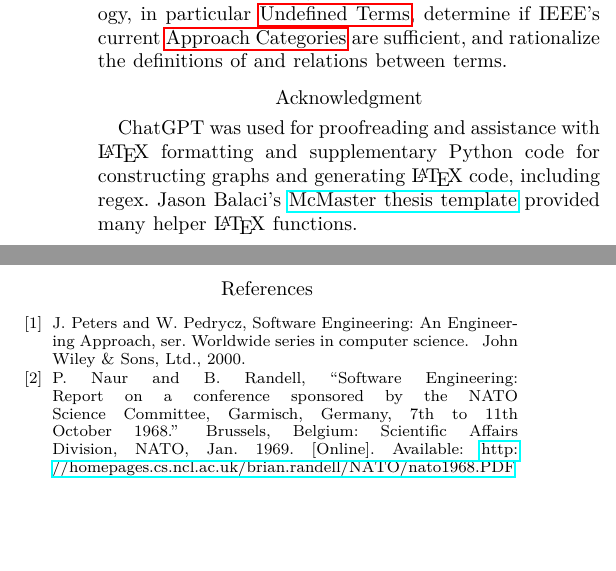
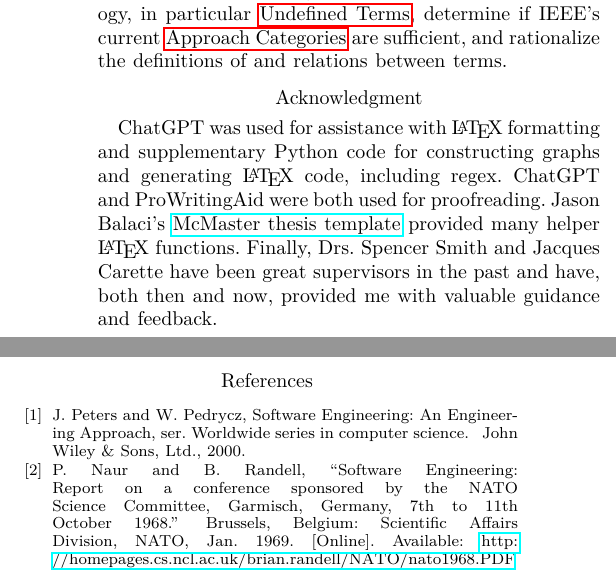
Before and after one commit to samm82/TestingTesting, a LaTeX paper (paper.tex, which reads common_macros.tex, front/acknowledgements.tex): two parts of the columns of page 18 of 20, joined at a grey line, cut so that both start at the same text, the shorter picture padded with empty space. The pictures show the PDF file paper.pdf that the author committed with the source.

Commit message:
Fill in missing acknowledgements

```diff
--- a/common_macros.tex
+++ b/common_macros.tex
@@ -23,6 +23,10 @@
         ``performance testing'' being one of the variabilities
         (see \Cref{perf-test-rec}).}%
 }
+
+\def\supersAck{Drs.~Spencer Smith and Jacques Carette have been great
+    supervisors in the past and have, both then and now, provided me
+    with valuable guidance and feedback}
 
 %------------------------------------------------------------------------------
 % Spacing Options
--- a/front/acknowledgements.tex
+++ b/front/acknowledgements.tex
@@ -1,7 +1,9 @@
 \label{acknowledgements}
 
-ChatGPT was used for proofreading and assistance with \LaTeX{} formatting and
+ChatGPT was used for assistance with \LaTeX{} formatting and
 supplementary Python code for constructing graphs and generating \LaTeX{} code,
-including regex. \ifblind{}{Jason Balaci's
+including regex. ChatGPT and ProWritingAid were both used for proofreading.
+\ifblind{[Additional acknowledgement suppressed.]}{Jason Balaci's
     \href{https://github.com/balacij/McMaster-Thesis-Template}
-    {McMaster thesis template} provided many helper \LaTeX{} functions.}
+    {McMaster thesis template} provided many helper \LaTeX{} functions.
+    Finally, \supersAck{}.}
```
Also changed, not shown: seminar.tex (+1 -3 lines), paper.pdf, thesis.pdf.
